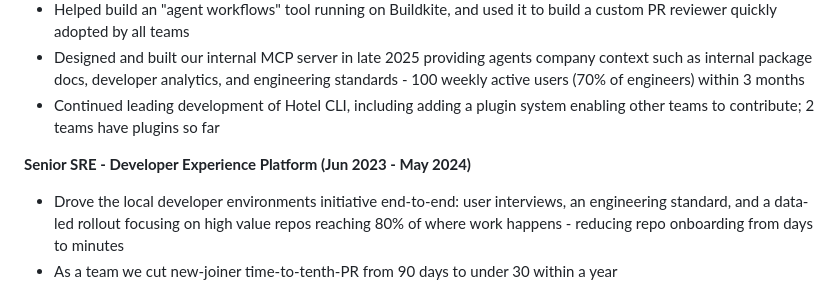
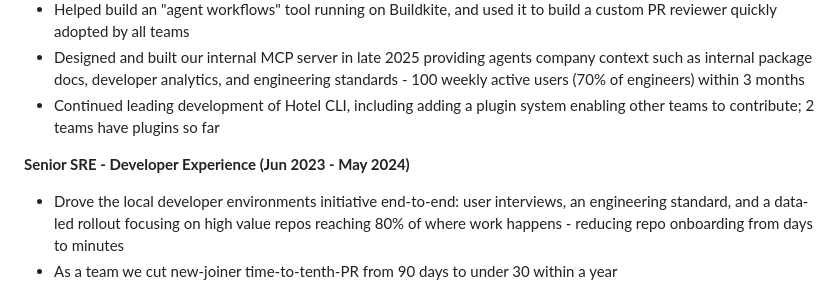
Before and after one commit to jay-aye-see-kay/jackrose.co.nz, a Markdown page: copy/cv.md, the part around the change. Rendered like a GitHub page.

Commit message:
fix inconsistent job title

```diff
--- a/copy/cv.md
+++ b/copy/cv.md
@@ -29,7 +29,7 @@ Strongest with Go and TypeScript, capable with many more.
 - Designed and built our internal MCP server in late 2025 providing agents company context such as internal package docs, developer analytics, and engineering standards - 100 weekly active users (70% of engineers) within 3 months
 - Continued leading development of Hotel CLI, including adding a plugin system enabling other teams to contribute; 2 teams have plugins so far
 
-**Senior SRE - Developer Experience Platform (Jun 2023 - May 2024)**
+**Senior SRE - Developer Experience (Jun 2023 - May 2024)**
 - Drove the local developer environments initiative end-to-end: user interviews, an engineering standard, and a data-led rollout focusing on high value repos reaching 80% of where work happens - reducing repo onboarding from days to minutes
 - As a team we cut new-joiner time-to-tenth-PR from 90 days to under 30 within a year
 - Led the development of Hotel, an internal Go CLI tool that automates setup and maintenance of developer laptops, including corporate proxy fixes, and self-service diagnostics (`hotel doctor`)
```
